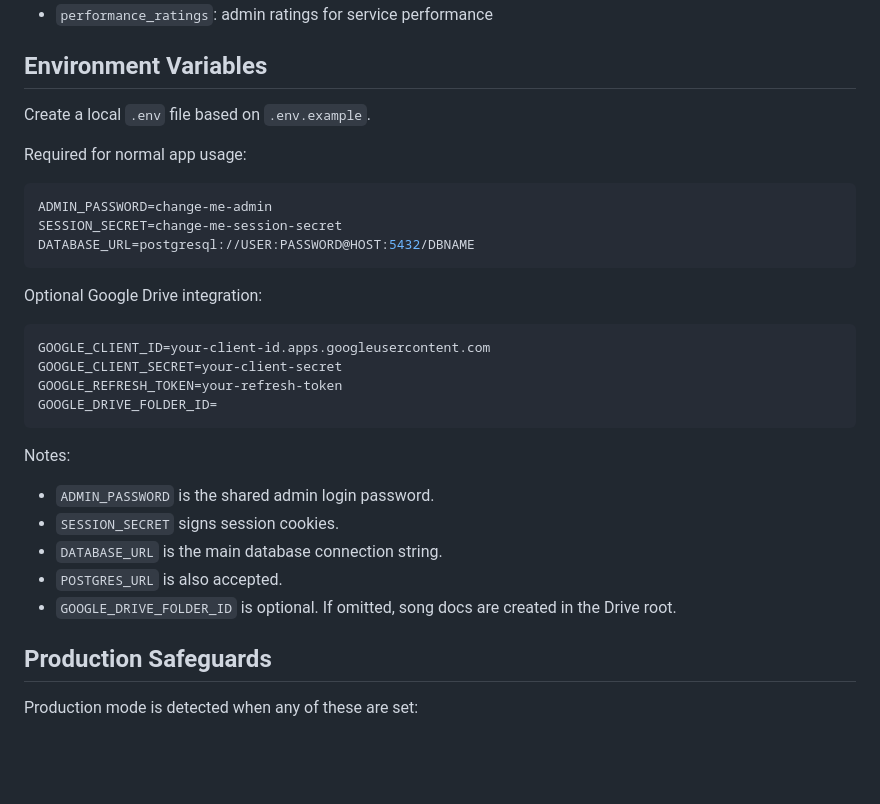
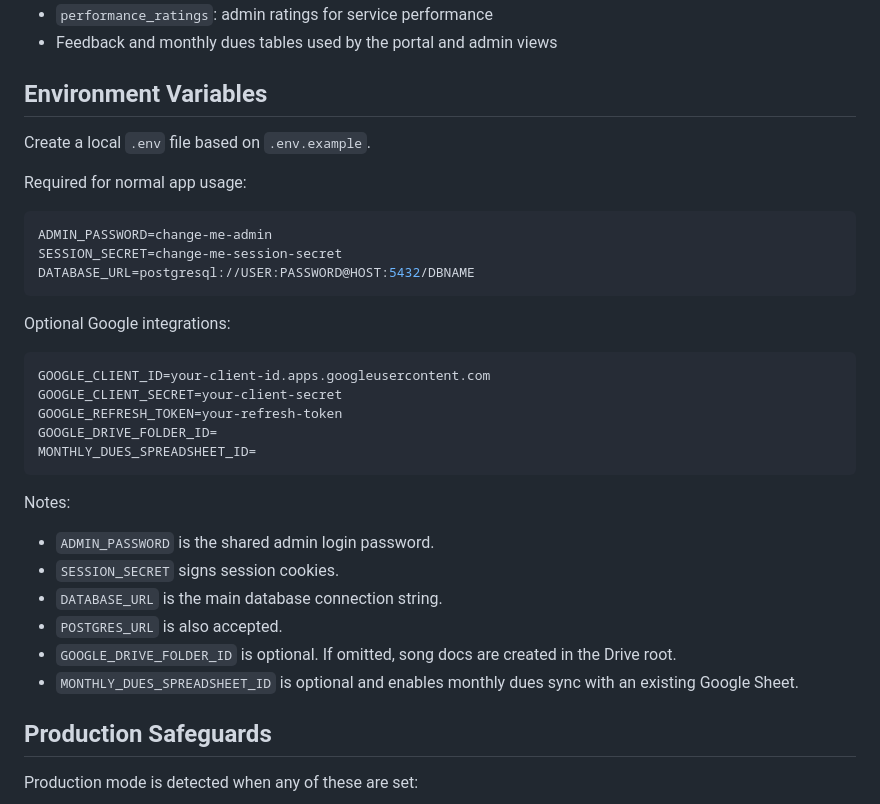
Before and after one commit to codemelinux/Chorister-TimeTable-, a Markdown page: README.md, the part around one of its changes. Drawn GitHub-style; blank space fills up the shorter version.

````diff
--- a/README.md
+++ b/README.md
@@ -69,4 +73,5 @@ Core tables in `database.py`:
 - `performance_ratings`: admin ratings for service performance
+- Feedback and monthly dues tables used by the portal and admin views
 
 ## Environment Variables
 
@@ -80,13 +85,14 @@ SESSION_SECRET=change-me-session-secret
 DATABASE_URL=postgresql://USER:PASSWORD@HOST:5432/DBNAME
 ```
 
-Optional Google Drive integration:
+Optional Google integrations:
 
 ```env
 GOOGLE_CLIENT_ID=your-client-id.apps.googleusercontent.com
 GOOGLE_CLIENT_SECRET=your-client-secret
 GOOGLE_REFRESH_TOKEN=your-refresh-token
 GOOGLE_DRIVE_FOLDER_ID=
+MONTHLY_DUES_SPREADSHEET_ID=
 ```
 
 Notes:
@@ -96,6 +102,7 @@ Notes:
 - `DATABASE_URL` is the main database connection string.
 - `POSTGRES_URL` is also accepted.
 - `GOOGLE_DRIVE_FOLDER_ID` is optional. If omitted, song docs are created in the Drive root.
+- `MONTHLY_DUES_SPREADSHEET_ID` is optional and enables monthly dues sync with an existing Google Sheet.
 
 ## Production Safeguards
 
````
Also changed, not shown: other parts of README.md (+57 -44 lines).
